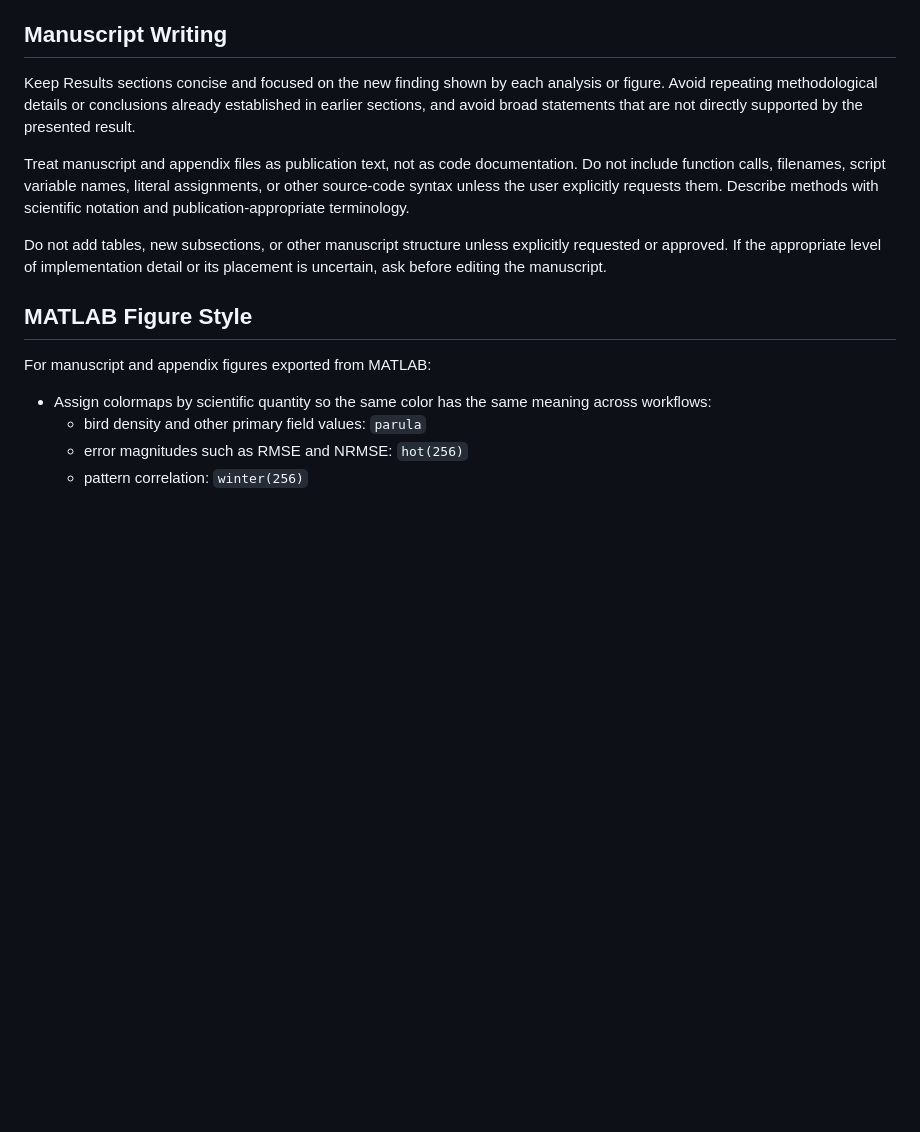
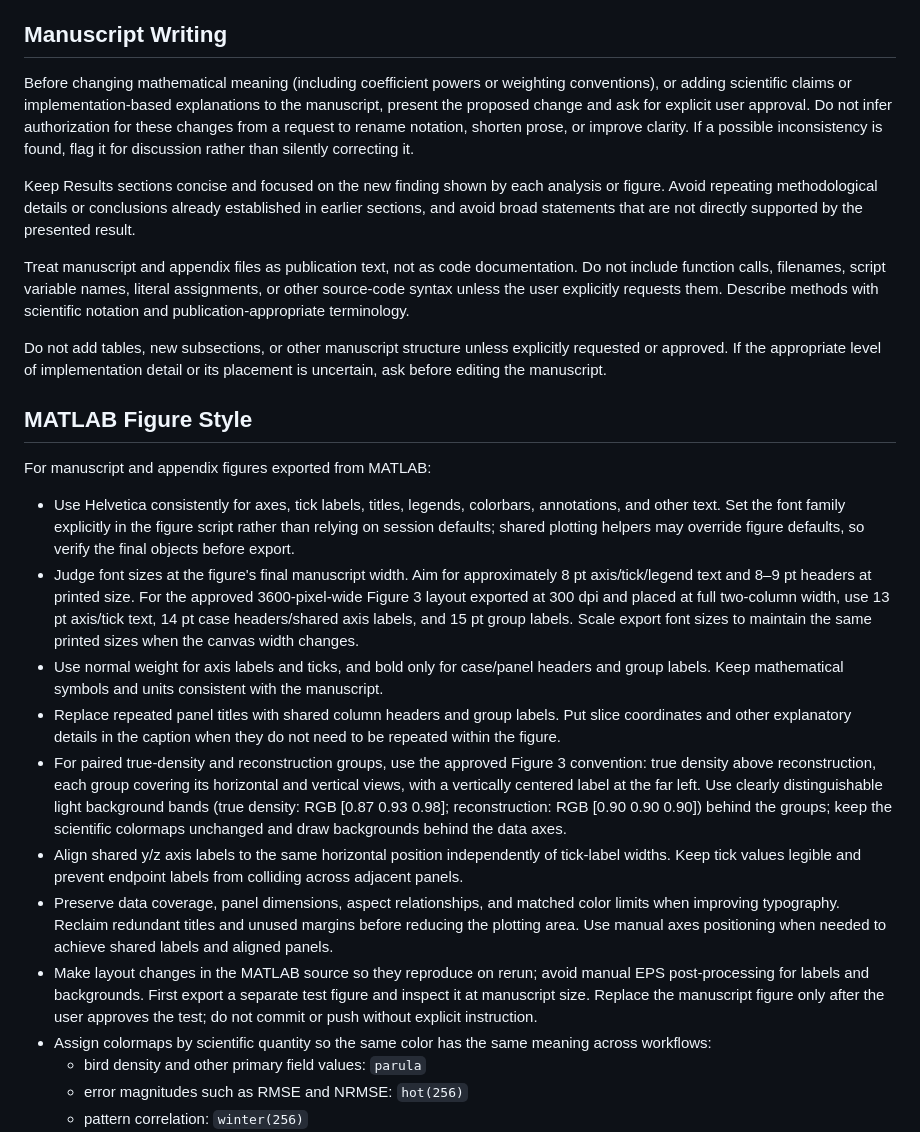
Before and after one commit to birdmigrationmap/BMM-4D, a Markdown page: AGENTS.md, the part around the change. Drawn GitHub-style; blank space fills up the shorter version.

Commit message:
Document manuscript approval and figure-style conventions
Record the requirement to approve scientific manuscript changes and the reviewed typography, panel alignment, export, and figure-layout conventions for future work.

```diff
--- a/AGENTS.md
+++ b/AGENTS.md
@@ -136,6 +136,8 @@ For synthetic case and inversion products, keep saved `.mat` files compact and i
 
 ## Manuscript Writing
 
+Before changing mathematical meaning (including coefficient powers or weighting conventions), or adding scientific claims or implementation-based explanations to the manuscript, present the proposed change and ask for explicit user approval. Do not infer authorization for these changes from a request to rename notation, shorten prose, or improve clarity. If a possible inconsistency is found, flag it for discussion rather than silently correcting it.
+
 Keep Results sections concise and focused on the new finding shown by each analysis or figure. Avoid repeating methodological details or conclusions already established in earlier sections, and avoid broad statements that are not directly supported by the presented result.
 
 Treat manuscript and appendix files as publication text, not as code documentation. Do not include function calls, filenames, script variable names, literal assignments, or other source-code syntax unless the user explicitly requests them. Describe methods with scientific notation and publication-appropriate terminology.
@@ -146,6 +148,14 @@ Do not add tables, new subsections, or other manuscript structure unless explici
 
 For manuscript and appendix figures exported from MATLAB:
 
+- Use Helvetica consistently for axes, tick labels, titles, legends, colorbars, annotations, and other text. Set the font family explicitly in the figure script rather than relying on session defaults; shared plotting helpers may override figure defaults, so verify the final objects before export.
+- Judge font sizes at the figure's final manuscript width. Aim for approximately 8 pt axis/tick/legend text and 8–9 pt headers at printed size. For the approved 3600-pixel-wide Figure 3 layout exported at 300 dpi and placed at full two-column width, use 13 pt axis/tick text, 14 pt case headers/shared axis labels, and 15 pt group labels. Scale export font sizes to maintain the same printed sizes when the canvas width changes.
+- Use normal weight for axis labels and ticks, and bold only for case/panel headers and group labels. Keep mathematical symbols and units consistent with the manuscript.
+- Replace repeated panel titles with shared column headers and group labels. Put slice coordinates and other explanatory details in the caption when they do not need to be repeated within the figure.
+- For paired true-density and reconstruction groups, use the approved Figure 3 convention: true density above reconstruction, each group covering its horizontal and vertical views, with a vertically centered label at the far left. Use clearly distinguishable light background bands (true density: RGB [0.87 0.93 0.98]; reconstruction: RGB [0.90 0.90 0.90]) behind the groups; keep the scientific colormaps unchanged and draw backgrounds behind the data axes.
+- Align shared y/z axis labels to the same horizontal position independently of tick-label widths. Keep tick values legible and prevent endpoint labels from colliding across adjacent panels.
+- Preserve data coverage, panel dimensions, aspect relationships, and matched color limits when improving typography. Reclaim redundant titles and unused margins before reducing the plotting area. Use manual axes positioning when needed to achieve shared labels and aligned panels.
+- Make layout changes in the MATLAB source so they reproduce on rerun; avoid manual EPS post-processing for labels and backgrounds. First export a separate test figure and inspect it at manuscript size. Replace the manuscript figure only after the user approves the test; do not commit or push without explicit instruction.
 - Assign colormaps by scientific quantity so the same color has the same meaning across workflows:
   - bird density and other primary field values: `parula`
   - error magnitudes such as RMSE and NRMSE: `hot(256)`
```
